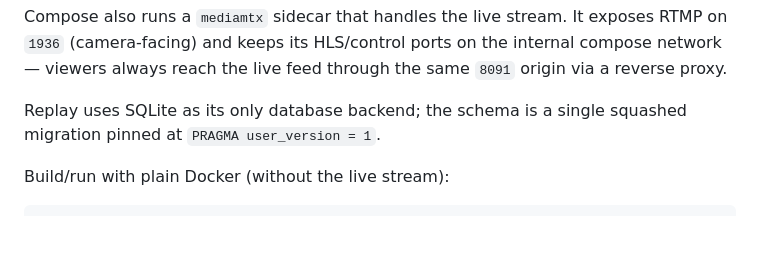
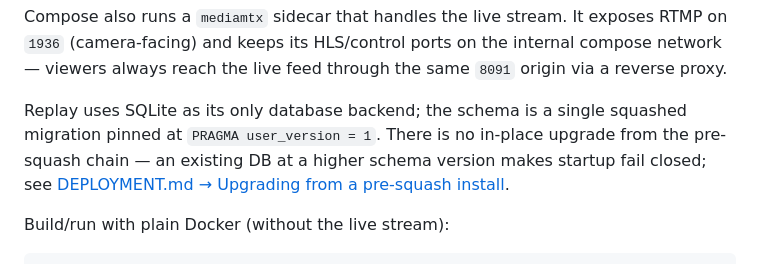
Before and after one commit to humac/replay, a Markdown page: README.md, the part around the change. GitHub-like rendering; blank space fills up the shorter version.

```diff
--- a/README.md
+++ b/README.md
@@ -96,7 +96,7 @@ Data persists in a named Docker volume (`replay_data`) mounted at `/data` in the
 
 Compose also runs a `mediamtx` sidecar that handles the live stream. It exposes RTMP on `1936` (camera-facing) and keeps its HLS/control ports on the internal compose network — viewers always reach the live feed through the same `8091` origin via a reverse proxy.
 
-Replay uses SQLite as its only database backend; the schema is a single squashed migration pinned at `PRAGMA user_version = 1`.
+Replay uses SQLite as its only database backend; the schema is a single squashed migration pinned at `PRAGMA user_version = 1`. There is no in-place upgrade from the pre-squash chain — an existing DB at a higher schema version makes startup fail closed; see [DEPLOYMENT.md → Upgrading from a pre-squash install](docs/DEPLOYMENT.md#upgrading-from-a-pre-squash-install-pr-193).
 
 Build/run with plain Docker (without the live stream):
 
```
Also changed, not shown: docs/DEPLOYMENT.md (+31 -0 lines), docs/TROUBLESHOOTING.md (+15 -0 lines).
